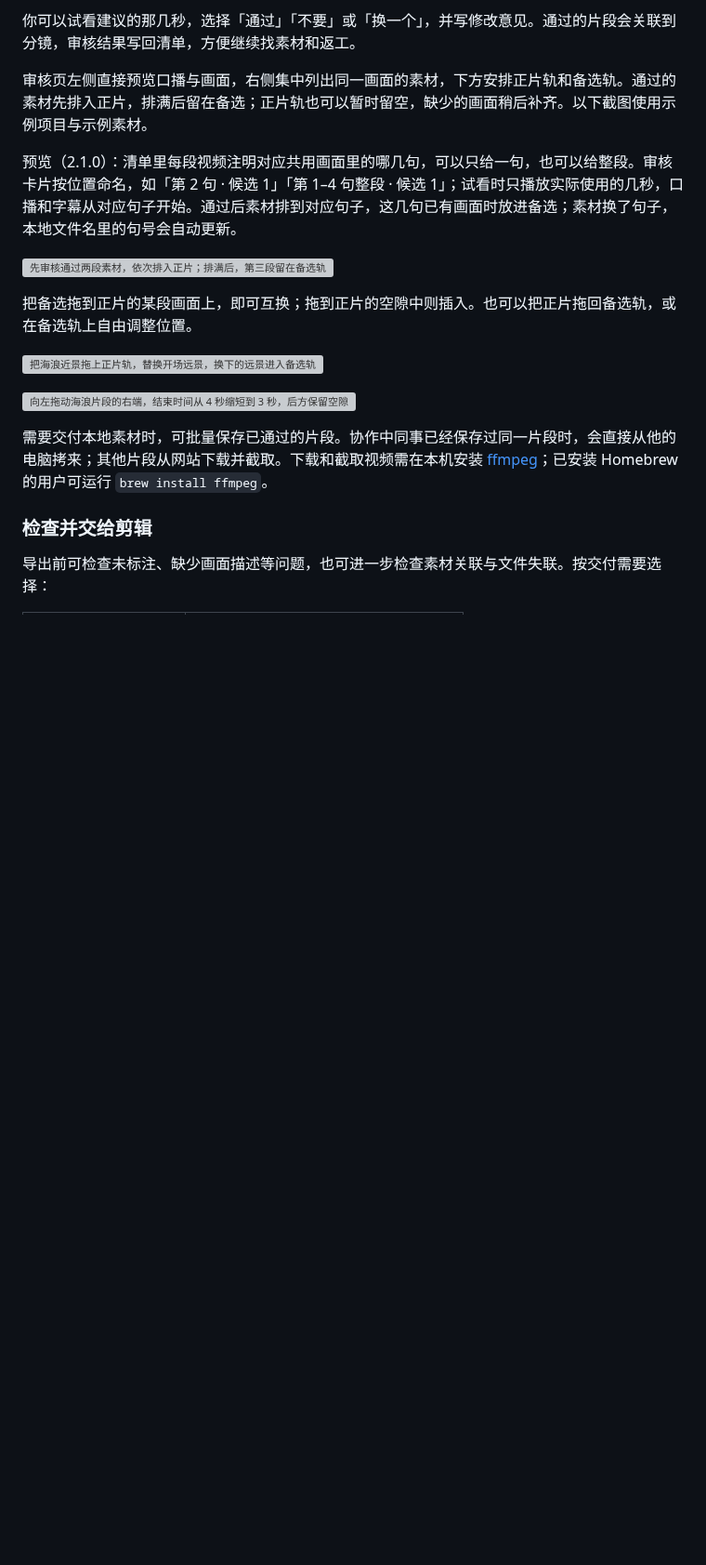
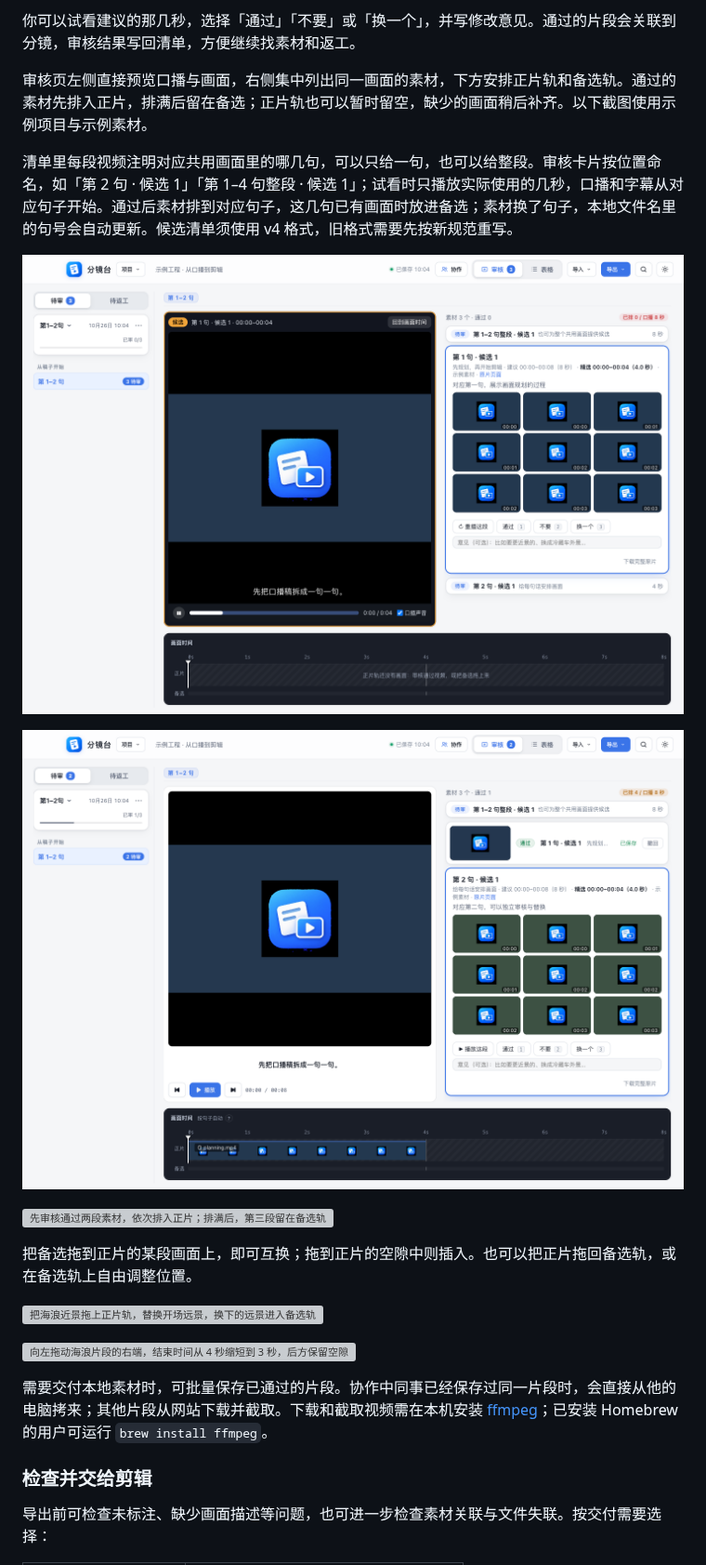
Before and after one commit to p56568833/fenjingtai, a Markdown page: README.md, the part around one of its changes. Shown at 93% size. GitHub-like rendering; pictures changed too: docs/images/v2.1.0-sentence-approved.png (added), docs/images/v2.1.0-sentence-review.png (added); blank space fills up the shorter version; grey boxes are pictures that could not be loaded.

```diff
--- a/README.md
+++ b/README.md
@@ -88,7 +92,11 @@
 
 审核页左侧直接预览口播与画面，右侧集中列出同一画面的素材，下方安排正片轨和备选轨。通过的素材先排入正片，排满后留在备选；正片轨也可以暂时留空，缺少的画面稍后补齐。以下截图使用示例项目与示例素材。
 
-预览（2.1.0）：清单里每段视频注明对应共用画面里的哪几句，可以只给一句，也可以给整段。审核卡片按位置命名，如「第 2 句 · 候选 1」「第 1–4 句整段 · 候选 1」；试看时只播放实际使用的几秒，口播和字幕从对应句子开始。通过后素材排到对应句子，这几句已有画面时放进备选；素材换了句子，本地文件名里的句号会自动更新。
+清单里每段视频注明对应共用画面里的哪几句，可以只给一句，也可以给整段。审核卡片按位置命名，如「第 2 句 · 候选 1」「第 1–4 句整段 · 候选 1」；试看时只播放实际使用的几秒，口播和字幕从对应句子开始。通过后素材排到对应句子，这几句已有画面时放进备选；素材换了句子，本地文件名里的句号会自动更新。候选清单须使用 v4 格式，旧格式需要先按新规范重写。
+
+![第一句的候选单独试看，单句与整段候选可以同时提供](docs/images/v2.1.0-sentence-review.png)
+
+![通过第一句的候选后自动排入对应位置，第二句仍可独立审核](docs/images/v2.1.0-sentence-approved.png)
 
 ![先审核通过两段素材，依次排入正片；排满后，第三段留在备选轨](docs/images/v2.0.5-review-tracks.png)
 
```
Also changed, not shown: other parts of README.md (+8 -4 lines), UPDATE-NOTES.md (+8 -0 lines), docs/images/v2.1.0-filmstrip.png (added), docs/images/v2.1.0-jianying-settings.png (added), docs/images/v2.1.0-workspace.png (added).
